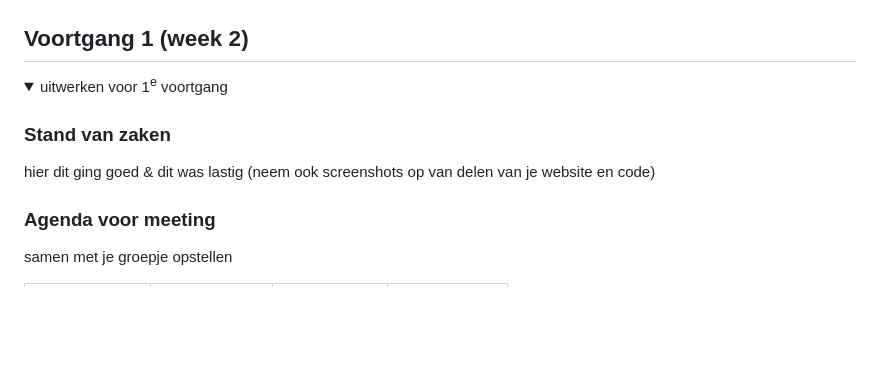
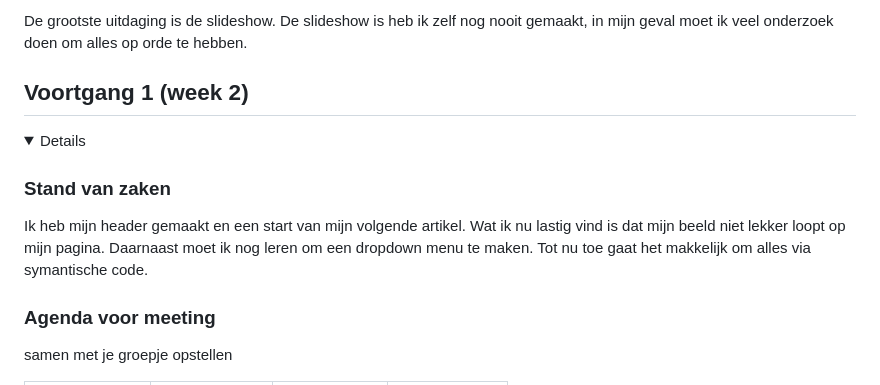
Before and after one commit to DBKoekkoek/Apple, a Markdown page: README.md, the part around one of its changes. Drawn GitHub-style; folded sections open; blank space fills up the shorter version.

```diff
--- a/README.md
+++ b/README.md
@@ -86,18 +91,16 @@ De verschillen in de pagina, zijn het grootst. Apple z'n huisstijl is erg hetzel
 
 </details>
 
-
+De grootste uitdaging is de slideshow. De slideshow is heb ik zelf nog nooit gemaakt, in mijn geval moet ik veel onderzoek doen om alles op orde te hebben.
 
 
 
 ## Voortgang 1 (week 2)
 
 <details>
-  <summary>uitwerken voor 1<sup>e</sup> voortgang</summary>
 
   ### Stand van zaken
-  hier dit ging goed & dit was lastig (neem ook screenshots op van delen van je website en code)
-
+  Ik heb mijn header gemaakt en een start van mijn volgende artikel. Wat ik nu lastig vind is dat mijn beeld niet lekker loopt op mijn pagina. Daarnaast moet ik nog leren om een dropdown menu te maken. Tot nu toe gaat het makkelijk om alles via symantische code.
 
   ### Agenda voor meeting
   samen met je groepje opstellen
```
Also changed, not shown: other parts of README.md (+11 -6 lines).
